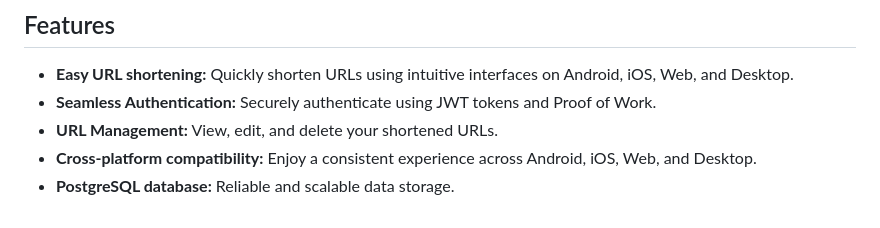
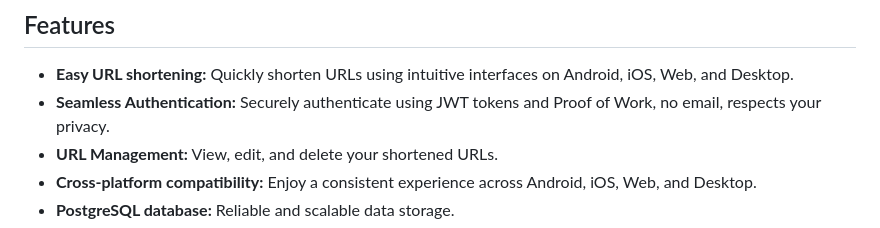
Before and after one commit to samoylenkodmitry/shrtlin, a Markdown page: README.md, the part around the change. GitHub-like rendering.

```diff
--- a/README.md
+++ b/README.md
@@ -23,7 +23,7 @@ Powered by a Ktor backend and PostgreSQL database.
 ## Features
 
 * **Easy URL shortening:** Quickly shorten URLs using intuitive interfaces on Android, iOS, Web, and Desktop.
-* **Seamless Authentication:** Securely authenticate using JWT tokens and Proof of Work.
+* **Seamless Authentication:** Securely authenticate using JWT tokens and Proof of Work, no email, respects your privacy.
 * **URL Management:** View, edit, and delete your shortened URLs.
 * **Cross-platform compatibility:** Enjoy a consistent experience across Android, iOS, Web, and Desktop.
 * **PostgreSQL database:**  Reliable and scalable data storage.
```
